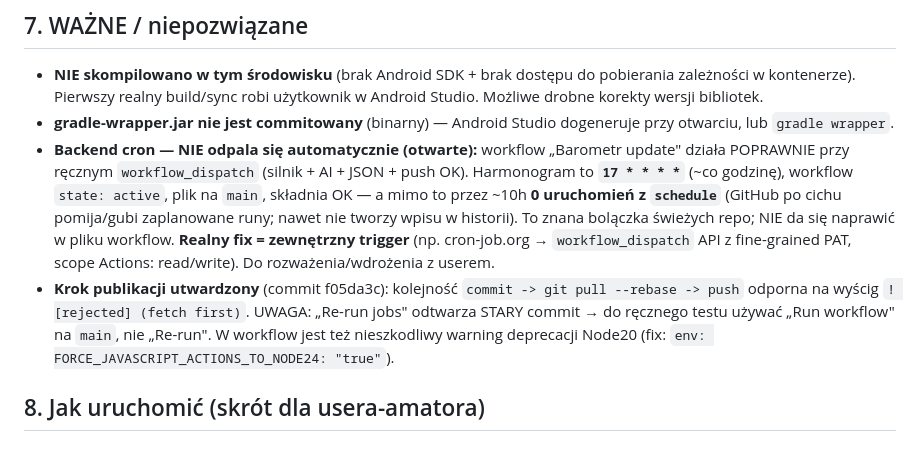
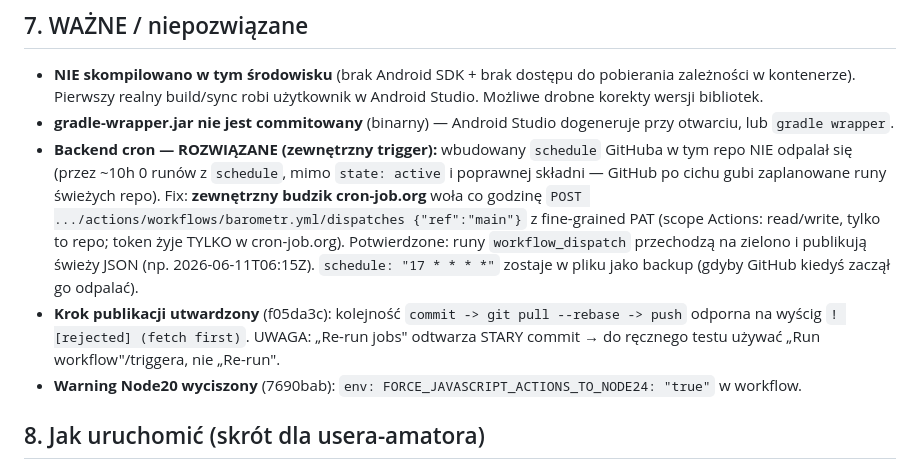
Before and after one commit to pb2112-netizen/barometer-app, a Markdown page: 02_HANDOVER.md, the part around the change. Rendered like a GitHub page.

Commit message:
docs: handover - cron rozwiazany zewn. triggerem, Node20 wyciszony

```diff
--- a/02_HANDOVER.md
+++ b/02_HANDOVER.md
@@ -94,17 +94,17 @@ Zrobione wcześniej: cały MVP (5 kroków) + hardening + polityka prywatności (
 - **NIE skompilowano w tym środowisku** (brak Android SDK + brak dostępu do pobierania zależności w kontenerze).
   Pierwszy realny build/sync robi użytkownik w Android Studio. Możliwe drobne korekty wersji bibliotek.
 - **gradle-wrapper.jar nie jest commitowany** (binarny) — Android Studio dogeneruje przy otwarciu, lub `gradle wrapper`.
-- **Backend cron — NIE odpala się automatycznie (otwarte):** workflow „Barometr update" działa
-  POPRAWNIE przy ręcznym `workflow_dispatch` (silnik + AI + JSON + push OK). Harmonogram to
-  **`17 * * * *`** (~co godzinę), workflow `state: active`, plik na `main`, składnia OK — a mimo to
-  przez ~10h **0 uruchomień z `schedule`** (GitHub po cichu pomija/gubi zaplanowane runy; nawet nie
-  tworzy wpisu w historii). To znana bolączka świeżych repo; NIE da się naprawić w pliku workflow.
-  **Realny fix = zewnętrzny trigger** (np. cron-job.org → `workflow_dispatch` API z fine-grained PAT,
-  scope Actions: read/write). Do rozważenia/wdrożenia z userem.
-- **Krok publikacji utwardzony** (commit f05da3c): kolejność `commit -> git pull --rebase -> push`
+- **Backend cron — ROZWIĄZANE (zewnętrzny trigger):** wbudowany `schedule` GitHuba w tym repo
+  NIE odpalał się (przez ~10h 0 runów z `schedule`, mimo `state: active` i poprawnej składni —
+  GitHub po cichu gubi zaplanowane runy świeżych repo). Fix: **zewnętrzny budzik cron-job.org**
+  woła co godzinę `POST .../actions/workflows/barometr.yml/dispatches {"ref":"main"}` z fine-grained
+  PAT (scope Actions: read/write, tylko to repo; token żyje TYLKO w cron-job.org). Potwierdzone:
+  runy `workflow_dispatch` przechodzą na zielono i publikują świeży JSON (np. 2026-06-11T06:15Z).
+  `schedule: "17 * * * *"` zostaje w pliku jako backup (gdyby GitHub kiedyś zaczął go odpalać).
+- **Krok publikacji utwardzony** (f05da3c): kolejność `commit -> git pull --rebase -> push`
   odporna na wyścig `! [rejected] (fetch first)`. UWAGA: „Re-run jobs" odtwarza STARY commit →
-  do ręcznego testu używać „Run workflow" na `main`, nie „Re-run".
-  W workflow jest też nieszkodliwy warning deprecacji Node20 (fix: `env: FORCE_JAVASCRIPT_ACTIONS_TO_NODE24: "true"`).
+  do ręcznego testu używać „Run workflow"/triggera, nie „Re-run".
+- **Warning Node20 wyciszony** (7690bab): `env: FORCE_JAVASCRIPT_ACTIONS_TO_NODE24: "true"` w workflow.
 
 ## 8. Jak uruchomić (skrót dla usera-amatora)
 
```
